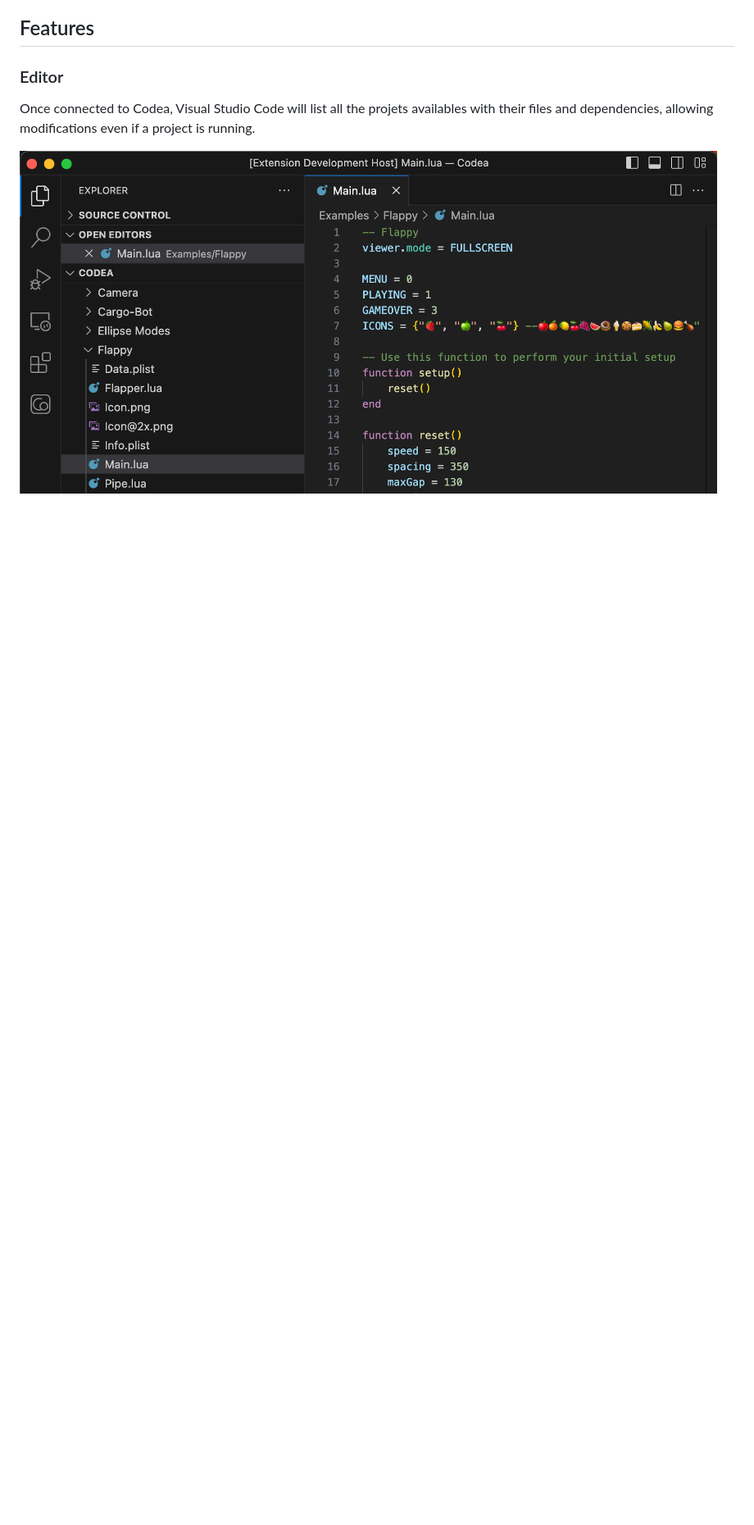
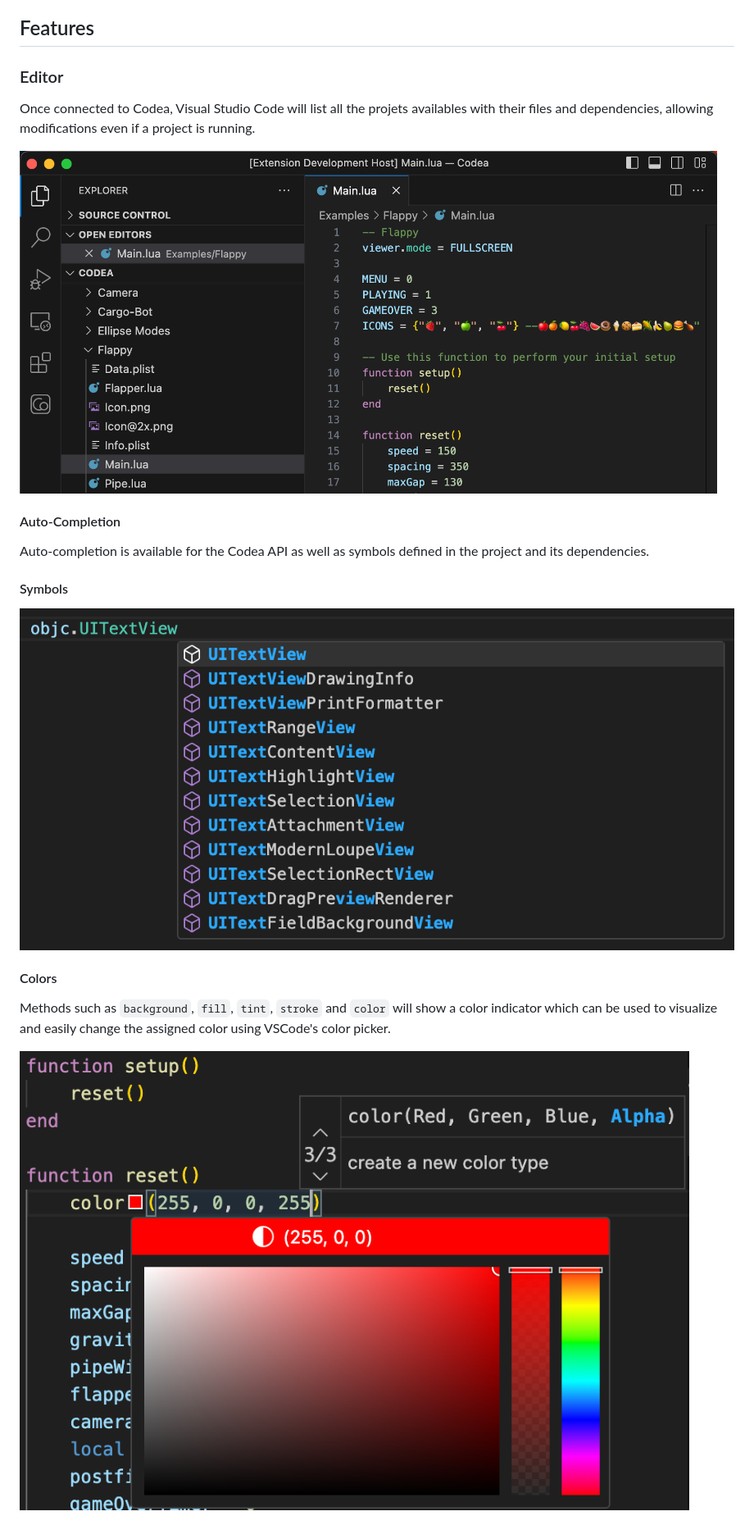
Before and after one commit to twolivesleft/codea-air-code, a Markdown page: README.md, the part around one of its changes. Shown at 82% size. GitHub-like rendering; pictures changed too: images/autocomplete_1.png (added), images/autocomplete_5.png (added); blank space fills up the shorter version.

Commit message:
Update README with the new auto-completion features.

```diff
--- a/README.md
+++ b/README.md
@@ -24,3 +24,18 @@ This extension can connect remotely to the [Codea](https://codea.io/) iOS applic
 Once connected to Codea, Visual Studio Code will list all the projets availables with their files and dependencies, allowing modifications even if a project is running.
 
 <img width="851" alt="Screenshot of the editor" src="images/editor_2.png">
+
+#### Auto-Completion
+
+Auto-completion is available for the Codea API as well as symbols defined in the project and its dependencies.
+
+#### Symbols
+
+<img width="1054" alt="Objc auto-completion" src="images/autocomplete_5.png">
+
+#### Colors
+
+Methods such as `background`, `fill`, `tint`, `stroke` and `color` will show a color indicator which can be used to visualize and easily change the assigned color using VSCode's color picker.
+
+<img width="882" alt="Color auto-completion" src="images/autocomplete_1.png">
+
```
Also changed, not shown: other parts of README.md (+20 -1 lines), images/autocomplete_2.png (added), images/autocomplete_3.png (added), images/autocomplete_4.png (added), images/document_1.png (added).
